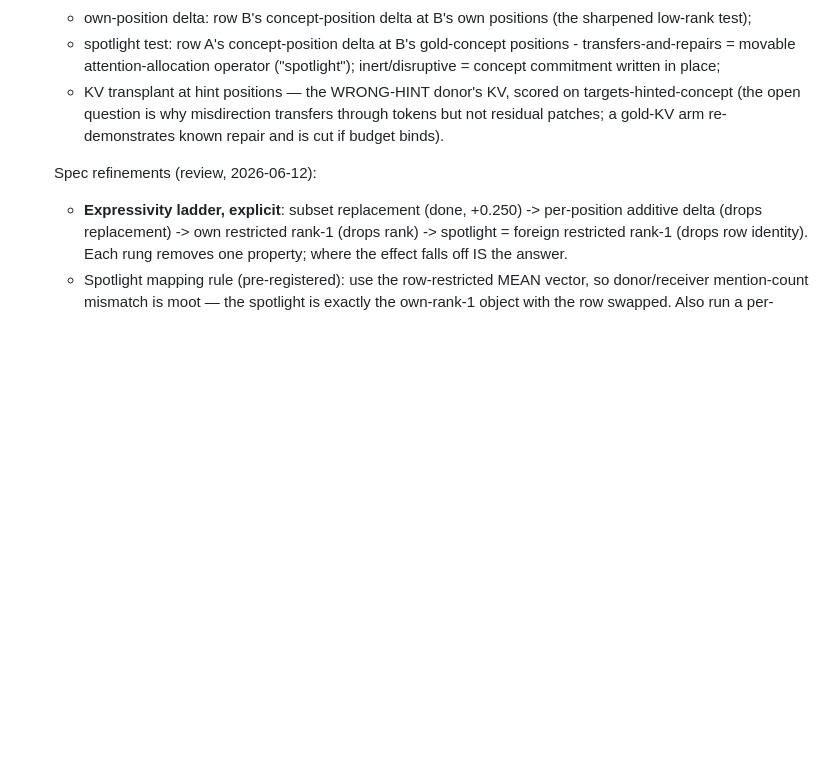
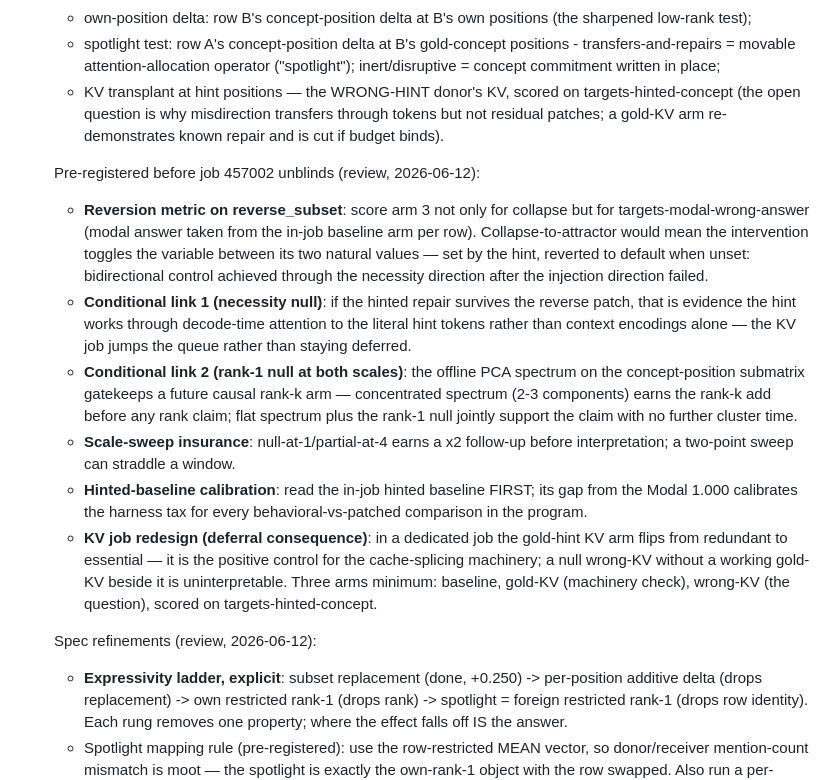
Before and after one commit to Phineas1500/phantom-or-real, a Markdown page: docs/causal_handle_directions.md, the part around the change. GitHub-like rendering; blank space fills up the shorter version.

Commit message:
Pre-register 457002 conditionals, reversion metric, KV 3-arm redesign; add claims table
Co-Authored-By: Claude Fable 5 <noreply@anthropic.com>

```diff
--- a/docs/causal_handle_directions.md
+++ b/docs/causal_handle_directions.md
@@ -421,6 +421,35 @@ five fronts. Actions, in priority order:
      through tokens but not residual patches; a gold-KV arm re-demonstrates
      known repair and is cut if budget binds).
 
+   Pre-registered before job 457002 unblinds (review, 2026-06-12):
+   - **Reversion metric on reverse_subset**: score arm 3 not only for
+     collapse but for targets-modal-wrong-answer (modal answer taken from
+     the in-job baseline arm per row). Collapse-to-attractor would mean the
+     intervention toggles the variable between its two natural values — set
+     by the hint, reverted to default when unset: bidirectional control
+     achieved through the necessity direction after the injection direction
+     failed.
+   - **Conditional link 1 (necessity null)**: if the hinted repair survives
+     the reverse patch, that is evidence the hint works through decode-time
+     attention to the literal hint tokens rather than context encodings
+     alone — the KV job jumps the queue rather than staying deferred.
+   - **Conditional link 2 (rank-1 null at both scales)**: the offline PCA
+     spectrum on the concept-position submatrix gatekeeps a future causal
+     rank-k arm — concentrated spectrum (2-3 components) earns the rank-k
+     add before any rank claim; flat spectrum plus the rank-1 null jointly
+     support the claim with no further cluster time.
+   - **Scale-sweep insurance**: null-at-1/partial-at-4 earns a x2 follow-up
+     before interpretation; a two-point sweep can straddle a window.
+   - **Hinted-baseline calibration**: read the in-job hinted baseline FIRST;
+     its gap from the Modal 1.000 calibrates the harness tax for every
+     behavioral-vs-patched comparison in the program.
+   - **KV job redesign (deferral consequence)**: in a dedicated job the
+     gold-hint KV arm flips from redundant to essential — it is the positive
+     control for the cache-splicing machinery; a null wrong-KV without a
+     working gold-KV beside it is uninterpretable. Three arms minimum:
+     baseline, gold-KV (machinery check), wrong-KV (the question), scored on
+     targets-hinted-concept.
+
    Spec refinements (review, 2026-06-12):
    - **Expressivity ladder, explicit**: subset replacement (done, +0.250) ->
      per-position additive delta (drops replacement) -> own restricted
```
Also changed, not shown: docs/next_paper_claims_table.md (added, +30 -0 lines).
